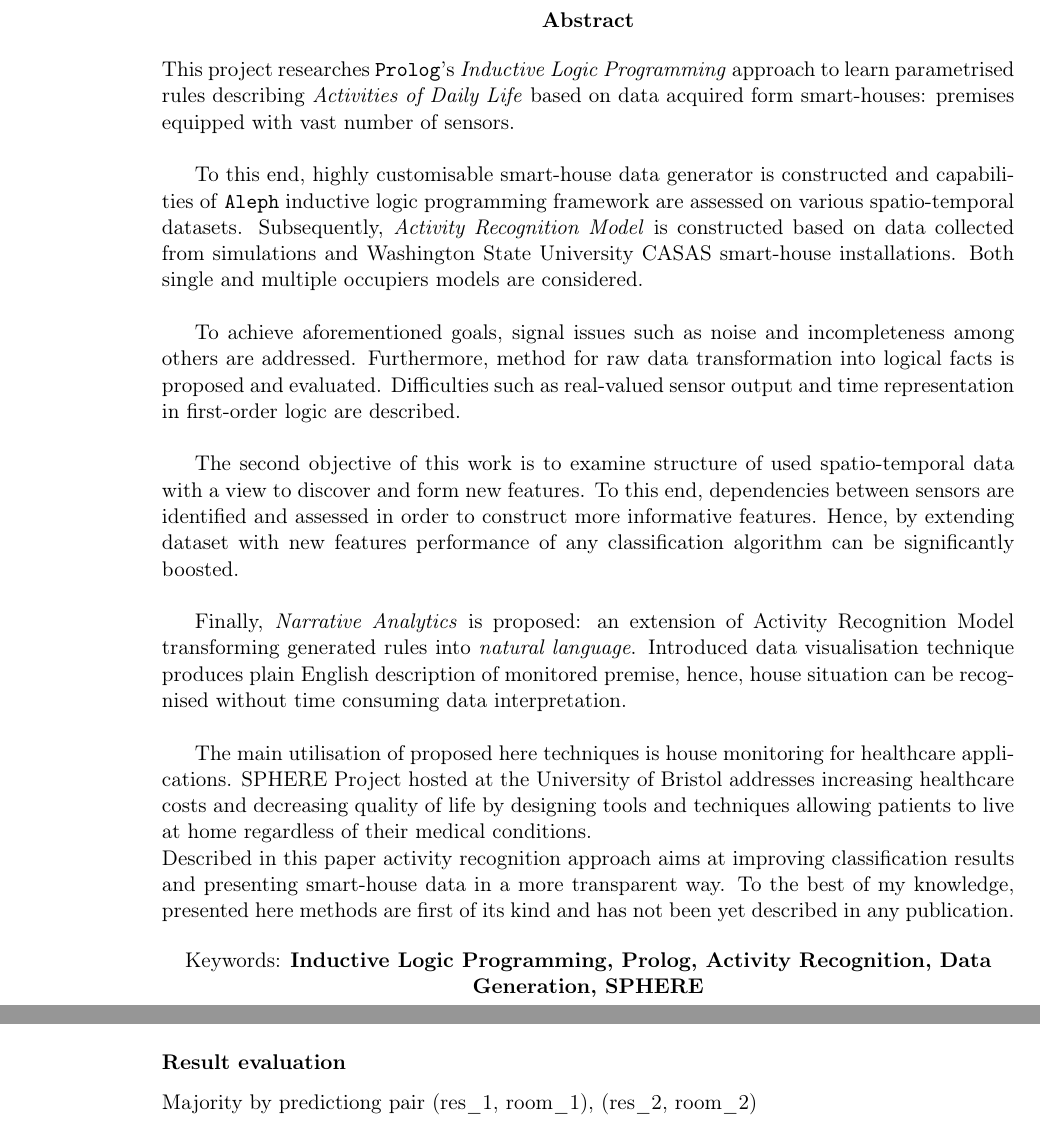
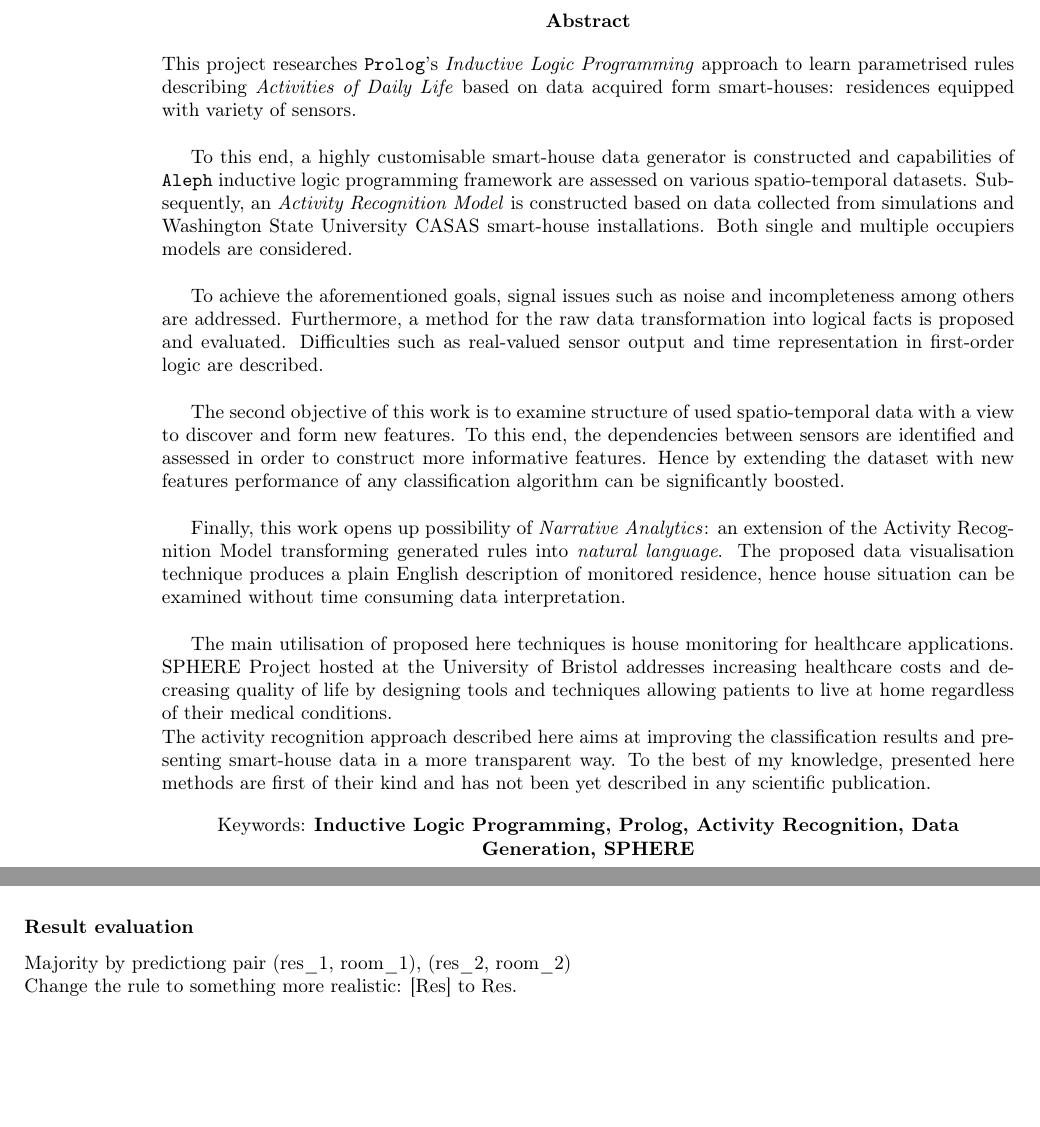
Before and after one commit to MyMEng/cognition, a LaTeX thesis (paper/cor.tex): two parts of pages 5 and 45 of 56 before the commit and two parts of pages 5 and 40 of 50 after it, joined at a grey line, cut so that both start at the same text, the shorter picture padded with empty space. Compiled offline with pdfLaTeX.

Commit message:
Abstract revised.

```diff
--- a/paper/cor.tex
+++ b/paper/cor.tex
@@ -1,6 +1,6 @@
 % MEng project --- 40 pages limit
 %
-\documentclass[11pt, a4paper, pdflatex, leqno, twoside, openright]{report}
+\documentclass[10pt, a4paper, pdflatex, leqno, twoside, openright]{report}
 
 % Define margins
 \usepackage[a4paper,inner=40mm,outer=15mm,top=15mm,bottom=25mm,pdftex]{geometry}
@@ -100,18 +100,18 @@ Kacper B.\ Sokol, \monthyeardate\today
 % Abstract
 \begin{abstract}
 \thispagestyle{empty}
-This project researches \texttt{Prolog}'s \emph{Inductive Logic Programming} approach to learn parametrised rules describing \emph{Activities of Daily Life} based on data acquired form smart-houses: premises equipped with vast number of sensors.\\
+This project researches \texttt{Prolog}'s \emph{Inductive Logic Programming} approach to learn parametrised rules describing \emph{Activities of Daily Life} based on data acquired form smart-houses: residences equipped with variety of sensors.\\
 
-To this end, highly customisable smart-house data generator is constructed and capabilities of \texttt{Aleph} inductive logic programming framework are assessed on various spatio-temporal datasets. Subsequently, \emph{Activity Recognition Model} is constructed based on data collected from simulations and Washington State University CASAS smart-house installations. Both single and multiple occupiers models are considered.\\
+To this end, a highly customisable smart-house data generator is constructed and capabilities of \texttt{Aleph} inductive logic programming framework are assessed on various spatio-temporal datasets. Subsequently, an \emph{Activity Recognition Model} is constructed based on data collected from simulations and Washington State University CASAS smart-house installations. Both single and multiple occupiers models are considered.\\
 
-To achieve aforementioned goals, signal issues such as noise and incompleteness among others are addressed. Furthermore, method for raw data transformation into logical facts is proposed and evaluated. Difficulties such as real-valued sensor output and time representation in first-order logic are described.\\
+To achieve the aforementioned goals, signal issues such as noise and incompleteness among others are addressed. Furthermore, a method for the raw data transformation into logical facts is proposed and evaluated. Difficulties such as real-valued sensor output and time representation in first-order logic are described.\\
 
-The second objective of this work is to examine structure of used spatio-temporal data with a view to discover and form new features. To this end, dependencies between sensors are identified and assessed in order to construct more informative features. Hence, by extending dataset with new features performance of any classification algorithm can be significantly boosted.\\
+The second objective of this work is to examine structure of used spatio-temporal data with a view to discover and form new features. To this end, the dependencies between sensors are identified and assessed in order to construct more informative features. Hence by extending the dataset with new features performance of any classification algorithm can be significantly boosted.\\
 
-Finally, \emph{Narrative Analytics} is proposed: an extension of Activity Recognition Model transforming generated rules into \emph{natural language}. Introduced data visualisation technique produces plain English description of monitored premise, hence, house situation can be recognised without time consuming data interpretation.\\
+Finally, this work opens up possibility of \emph{Narrative Analytics}: an extension of the Activity Recognition Model transforming generated rules into \emph{natural language}. The proposed data visualisation technique produces a plain English description of monitored residence, hence house situation can be examined without time consuming data interpretation.\\
 
 The main utilisation of proposed here techniques is house monitoring for healthcare applications. SPHERE Project hosted at the University of Bristol addresses increasing healthcare costs and decreasing quality of life by designing tools and techniques allowing patients to live at home regardless of their medical conditions.\\
-Described in this paper activity recognition approach aims at improving classification results and presenting smart-house data in a more transparent way. To the best of my knowledge, presented here methods are first of its kind and has not been yet described in any publication.
+The activity recognition approach described here aims at improving the classification results and presenting smart-house data in a more transparent way. To the best of my knowledge, presented here methods are first of their kind and has not been yet described in any scientific publication.
 
 \begin{center}
 Keywords: \textbf{Inductive Logic Programming, Prolog, Activity Recognition, Data Generation, SPHERE}
@@ -1195,6 +1195,7 @@ activity(Activity, Time, Resident) :-
 
       \subsubsection{Result evaluation}
 Majority by predictiong pair (res\_1, room\_1), (res\_2, room\_2)\\
+Change the rule to something more realistic: [Res] to Res.\\
 
 ALL:\\
 Overall, the model achieves \emph{accuracy} of \textbf{94.44\%}; \emph{precision} of \textbf{0.96}; \emph{recall} of \textbf{0.98}; and \emph{F-measure} of \textbf{0.97}.\\
```
Also changed, not shown: paper/cor.tex (2 more changed lines).
